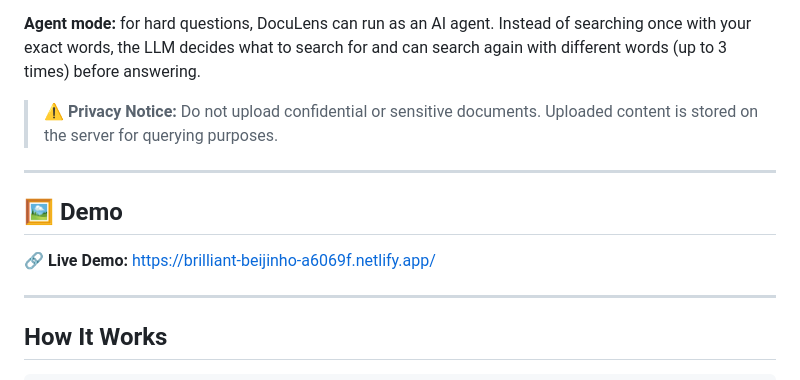
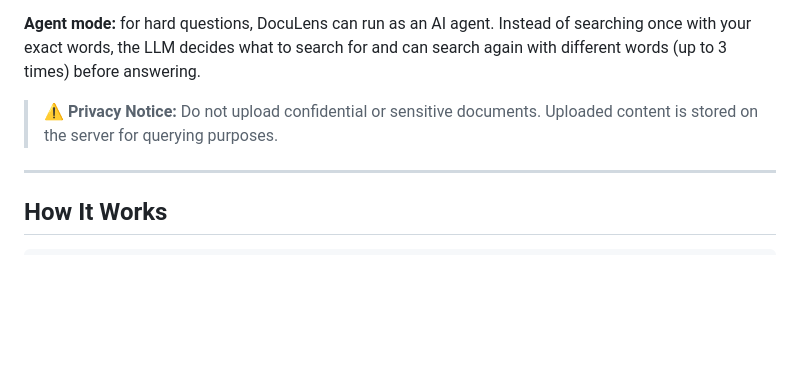
Before and after one commit to nirmala-sharma/doculens, a Markdown page: README.md, the part around the change. Rendered like a GitHub page; blank space fills up the shorter version.

Commit message:
Remove demo section from README
Removed demo section from README.

```diff
--- a/README.md
+++ b/README.md
@@ -27,11 +27,6 @@ DocuLens finds the most relevant passages in your document, reranks them for acc
 
 > ⚠️ **Privacy Notice:** Do not upload confidential or sensitive documents. Uploaded content is stored on the server for querying purposes.
 
----
-
-## 🖼️ Demo
-
-🔗 **Live Demo:** https://brilliant-beijinho-a6069f.netlify.app/
 
 ---
 
```
